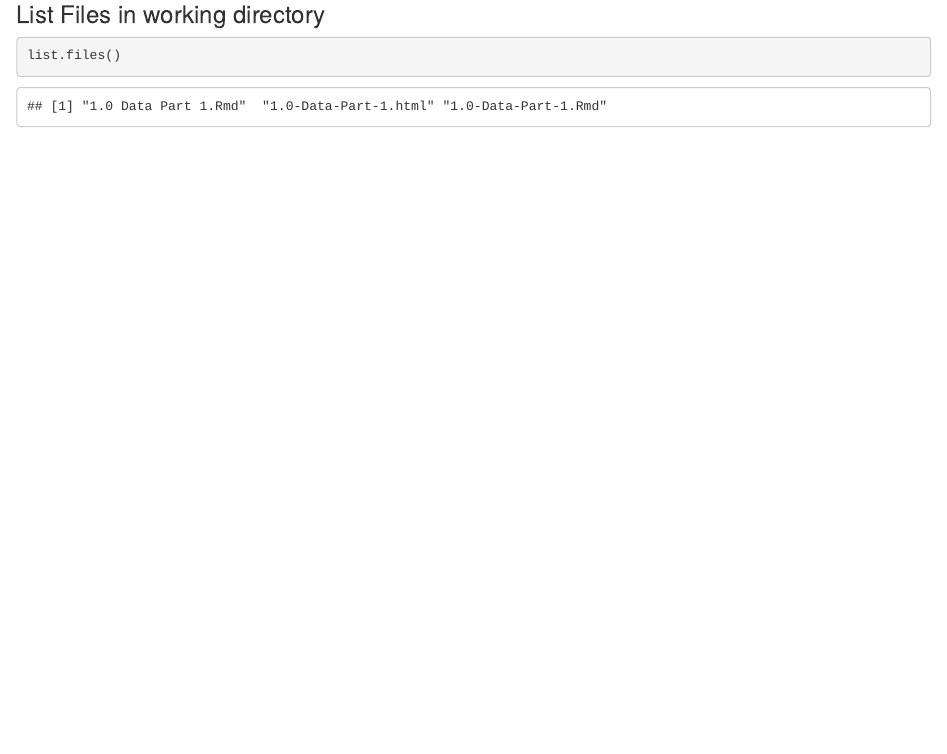
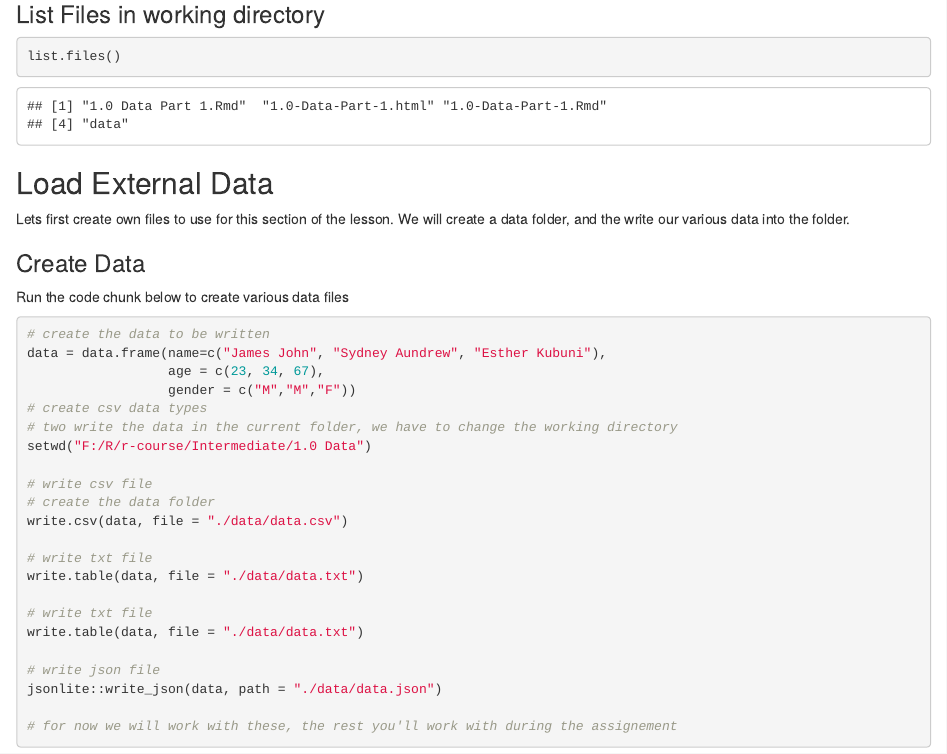
Before and after one commit to clinton-mwachia/r-course, an R Markdown document (Intermediate/1.0 Data/1.0 Data Part 1.Rmd): the page in a window 1100 px wide, from 3720 px down before the commit and from 3760 px down after it, so that both start at the same text. Rendered offline with R 4.5, knitr and Pandoc, with nearby package versions.

Commit message:
Create various data sets

````diff
--- a/Intermediate/1.0 Data/1.0 Data Part 1.Rmd
+++ b/Intermediate/1.0 Data/1.0 Data Part 1.Rmd
@@ -128,3 +128,36 @@ getwd()
 ```{r}
 list.files()
 ```
+
+## Load External Data
+
+Lets first create own files to use for this section of the lesson. We will create a data folder, and the write our various data into the folder.
+
+### Create Data
+
+Run the code chunk below to create various data files
+
+```{r create-data}
+# create the data to be written
+data = data.frame(name=c("James John", "Sydney Aundrew", "Esther Kubuni"),
+                  age = c(23, 34, 67),
+                  gender = c("M","M","F"))
+# create csv data types
+# two write the data in the current folder, we have to change the working directory
+setwd("F:/R/r-course/Intermediate/1.0 Data")
+
+# write csv file
+# create the data folder
+write.csv(data, file = "./data/data.csv")
+
+# write txt file
+write.table(data, file = "./data/data.txt")
+
+# write txt file
+write.table(data, file = "./data/data.txt")
+
+# write json file
+jsonlite::write_json(data, path = "./data/data.json")
+
+# for now we will work with these, the rest you'll work with during the assignement
+```
--- /dev/null
+++ b/Intermediate/1.0 Data/data/data.csv
@@ -0,0 +1,4 @@
+"","name","age","gender"
+"1","James John",23,"M"
+"2","Sydney Aundrew",34,"M"
+"3","Esther Kubuni",67,"F"
--- /dev/null
+++ b/Intermediate/1.0 Data/data/data.json
@@ -0,0 +1 @@
+[{"name":"James John","age":23,"gender":"M"},{"name":"Sydney Aundrew","age":34,"gender":"M"},{"name":"Esther Kubuni","age":67,"gender":"F"}]
--- /dev/null
+++ b/Intermediate/1.0 Data/data/data.txt
@@ -0,0 +1,4 @@
+"name" "age" "gender"
+"1" "James John" 23 "M"
+"2" "Sydney Aundrew" 34 "M"
+"3" "Esther Kubuni" 67 "F"
````
Also changed, not shown: Intermediate/1.0 Data/1.0-Data-Part-1.html.
